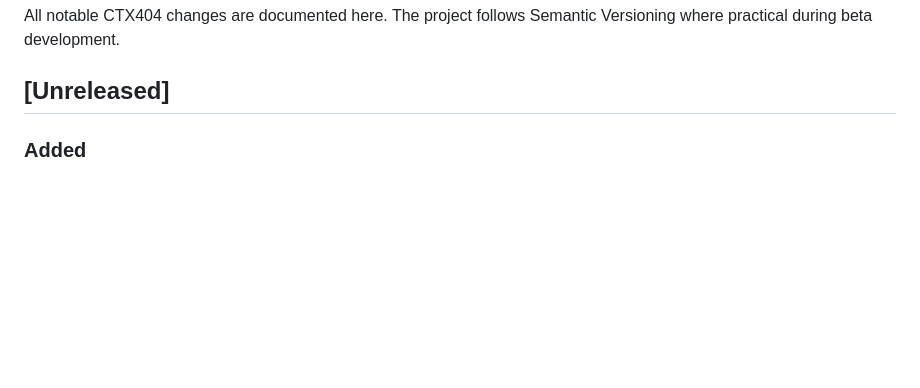
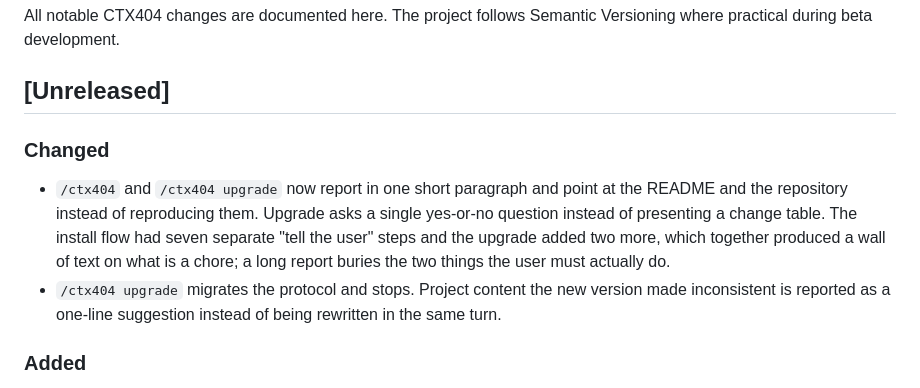
Before and after one commit to claudneysessa/ctx404, a Markdown page: CHANGELOG.md, the part around the change. GitHub-like rendering; blank space fills up the shorter version.

```diff
--- a/CHANGELOG.md
+++ b/CHANGELOG.md
@@ -3,6 +3,11 @@
 All notable CTX404 changes are documented here. The project follows Semantic Versioning where practical during beta development.
 
 ## [Unreleased]
+
+### Changed
+
+- `/ctx404` and `/ctx404 upgrade` now report in one short paragraph and point at the README and the repository instead of reproducing them. Upgrade asks a single yes-or-no question instead of presenting a change table. The install flow had seven separate "tell the user" steps and the upgrade added two more, which together produced a wall of text on what is a chore; a long report buries the two things the user must actually do.
+- `/ctx404 upgrade` migrates the protocol and stops. Project content the new version made inconsistent is reported as a one-line suggestion instead of being rewritten in the same turn.
 
 ### Added
 
```
Also changed, not shown: SKILL.md (+11 -12 lines).
